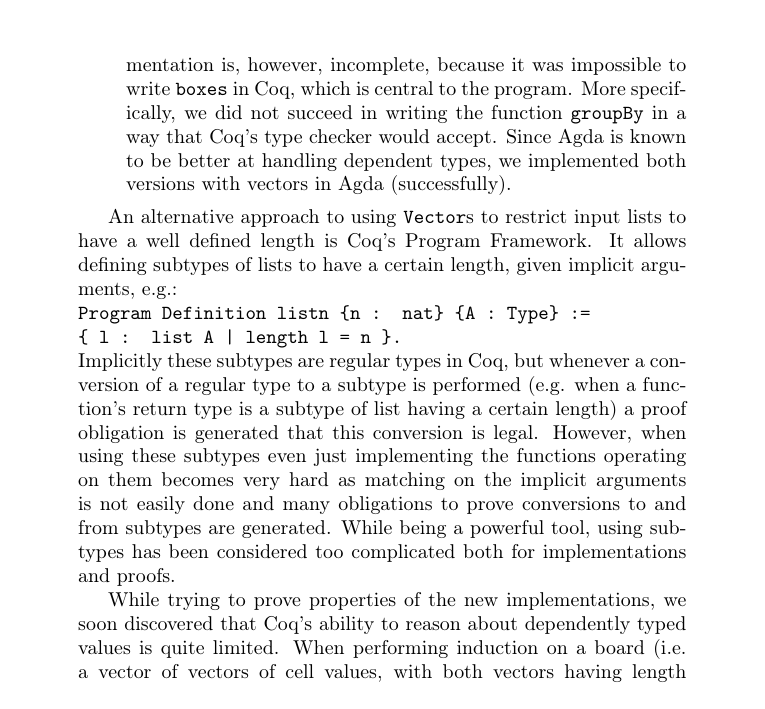
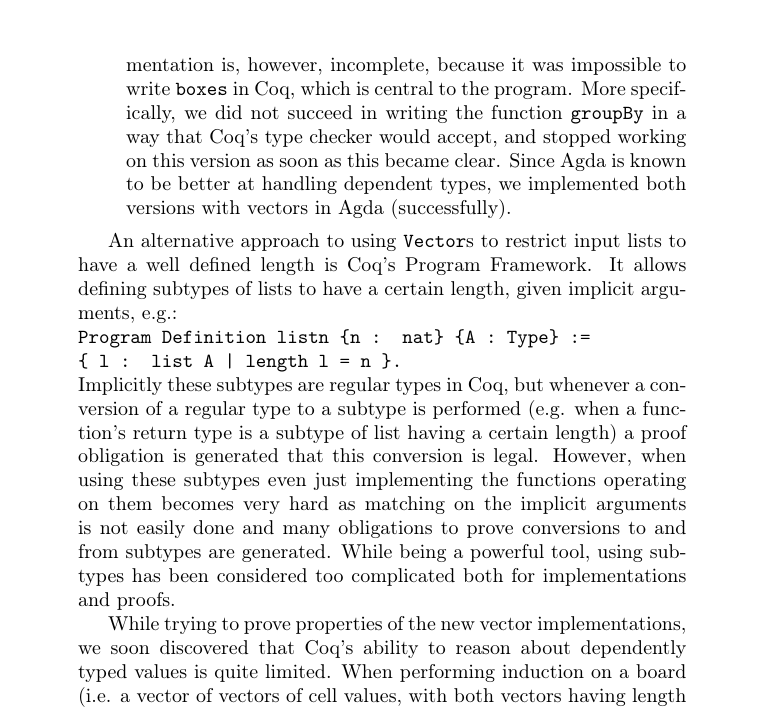
Before and after one commit to marcoeilers/dtp, a LaTeX document (report/report.tex): part of page 9 of 12, cut so that both start at the same text. Compiled offline with pdfLaTeX.

Commit message:
Tiny change in report

```diff
--- a/report/report.tex
+++ b/report/report.tex
@@ -174,7 +174,7 @@ As a result of these problems, we decided to restrict our proofs in several ways
 \begin{itemize}
   \item We only reason about the two naive solutions. More specifically, since these have already been proven to be correct, we decided to prove the equivalence of the two solutions, following Bird's proof in the paper. Since the first version is trivially complete (since it generates all possible solutions and throws out the incorrect ones), this would show that the second version is complete as well.
   \item Instead of allowing arbitrary Ascii characters for cell values, a dedicated type has been introduced. This was done hoping the restriction would come in handy later on but has not been found particularly useful after all since reasoning about individual cells was not performed.
-  \item We use vectors of fixed length instead of a loose list-of-lists representation for boards. As discussed above, \texttt{SudokuVector.v} contains an implementation of the two naive solvers. This implementation is, however, incomplete, because it was impossible to write \texttt{boxes} in Coq, which is central to the program. More specifically, we did not succeed in writing the function \texttt{groupBy} in a way that Coq's type checker would accept. Since Agda is known to be better at handling dependent types, we implemented both versions with vectors in Agda (successfully).
+  \item We use vectors of fixed length instead of a loose list-of-lists representation for boards. As discussed above, \texttt{SudokuVector.v} contains an implementation of the two naive solvers. This implementation is, however, incomplete, because it was impossible to write \texttt{boxes} in Coq, which is central to the program. More specifically, we did not succeed in writing the function \texttt{groupBy} in a way that Coq's type checker would accept, and stopped working on this version as soon as this became clear. Since Agda is known to be better at handling dependent types, we implemented both versions with vectors in Agda (successfully).
 \end{itemize}
 
 An alternative approach to using \texttt{Vector}s to restrict input lists to have a well defined length is Coq's Program Framework. It allows defining subtypes of lists to have a certain length, given implicit arguments, e.g.:\\
@@ -182,7 +182,7 @@ An alternative approach to using \texttt{Vector}s to restrict input lists to hav
     \{ l : list A | length l = n \}.}\\
   Implicitly these subtypes are regular types in Coq, but whenever a conversion of a regular type to a subtype is performed (e.g. when a function's return type is a subtype of list having a certain length) a proof obligation is generated that this conversion is legal. However, when using these subtypes even just implementing the functions operating on them becomes very hard as matching on the implicit arguments is not easily done and many obligations to prove conversions to and from subtypes are generated. While being a powerful tool, using subtypes has been considered too complicated both for implementations and proofs.
 
-While trying to prove properties of the new implementations, we soon discovered that Coq's ability to reason about dependently typed values is quite limited. When performing induction on a board (i.e. a vector of vectors of cell values, with both vectors having length \texttt{boardsize}), for example, Coq generated a case for an empty vector, although \texttt{boardsize} was defined as 9, and the vector therefore could not be empty. After unfolding the definition of \texttt{boardsize}, however, Coq completely refused to destruct the board. This and some other problems convinced us that it would be easier to use Agda for our main proof.
+While trying to prove properties of the new vector implementations, we soon discovered that Coq's ability to reason about dependently typed values is quite limited. When performing induction on a board (i.e. a vector of vectors of cell values, with both vectors having length \texttt{boardsize}), for example, Coq generated a case for an empty vector, although \texttt{boardsize} was defined as 9, and the vector therefore could not be empty. After unfolding the definition of \texttt{boardsize}, however, Coq completely refused to destruct the board. This and some other problems convinced us that it would be easier to use Agda for our main proof.
 
 \subsubsection{Proving Bird's assumptions}
 In order to reproduce Bird's equivalence proof, we first needed to prove his assumptions about the functions used in the Sudoku solvers. We were successful to a certain degree, but could not prove all of them. For the proofs of (1) and (2), see \texttt{filterMapFilterMap} and \texttt{mapFilterFilterMap} in \texttt{Sudoku.agda}. We could also prove the involution property of the extraction operations (see \texttt{rowsId}, \texttt{colsId} and \texttt{boxsId}), though the proofs for the latter are a bit of a hack, and we managed to prove (4) for \texttt{rows} only (see \texttt{rowsMapMcp}). We did not manage to prove (3) and (5), as well as (4) for \texttt{cols} and \texttt{boxs}. The main problem in all these cases were the functions \texttt{cp} (and \texttt{mcp}, which uses \texttt{cp}). The function looks like this:
```
